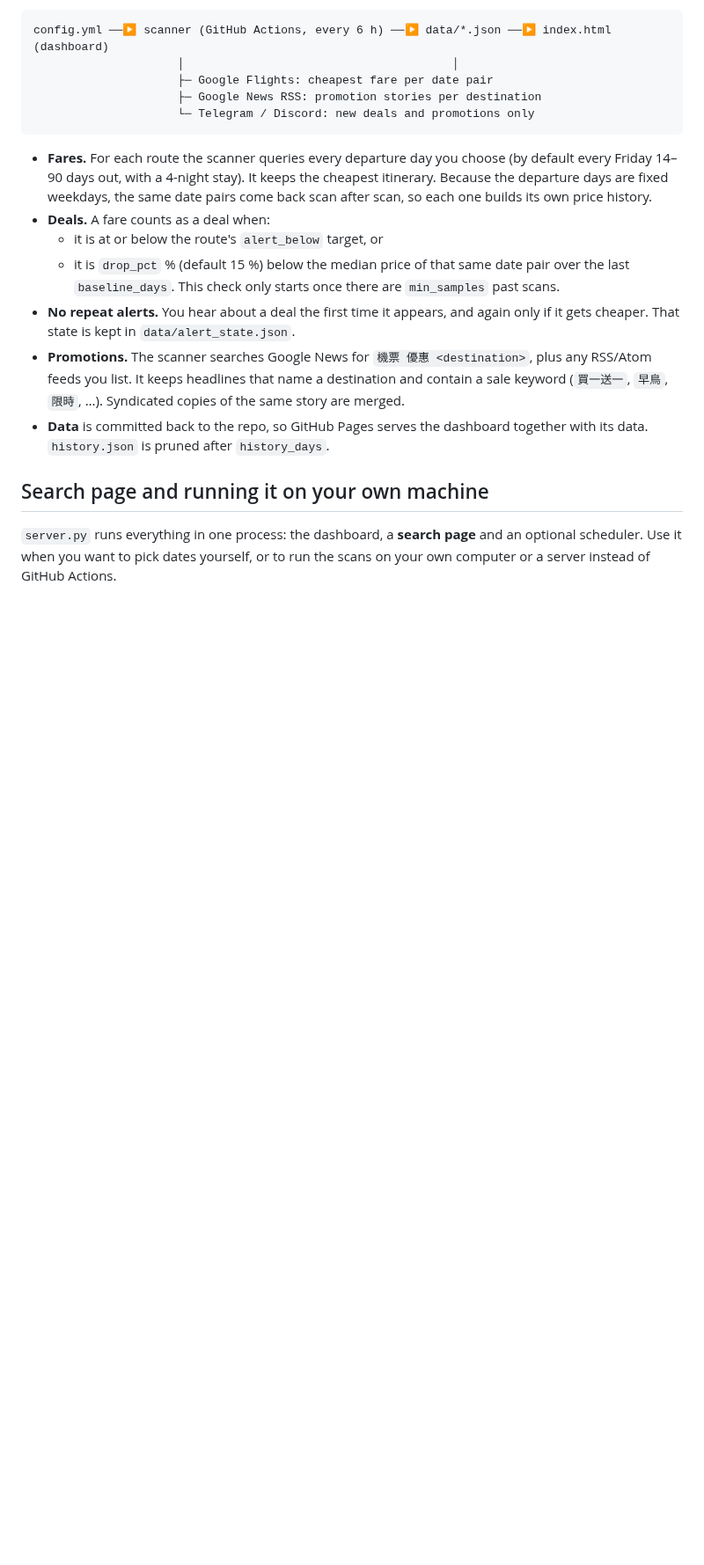
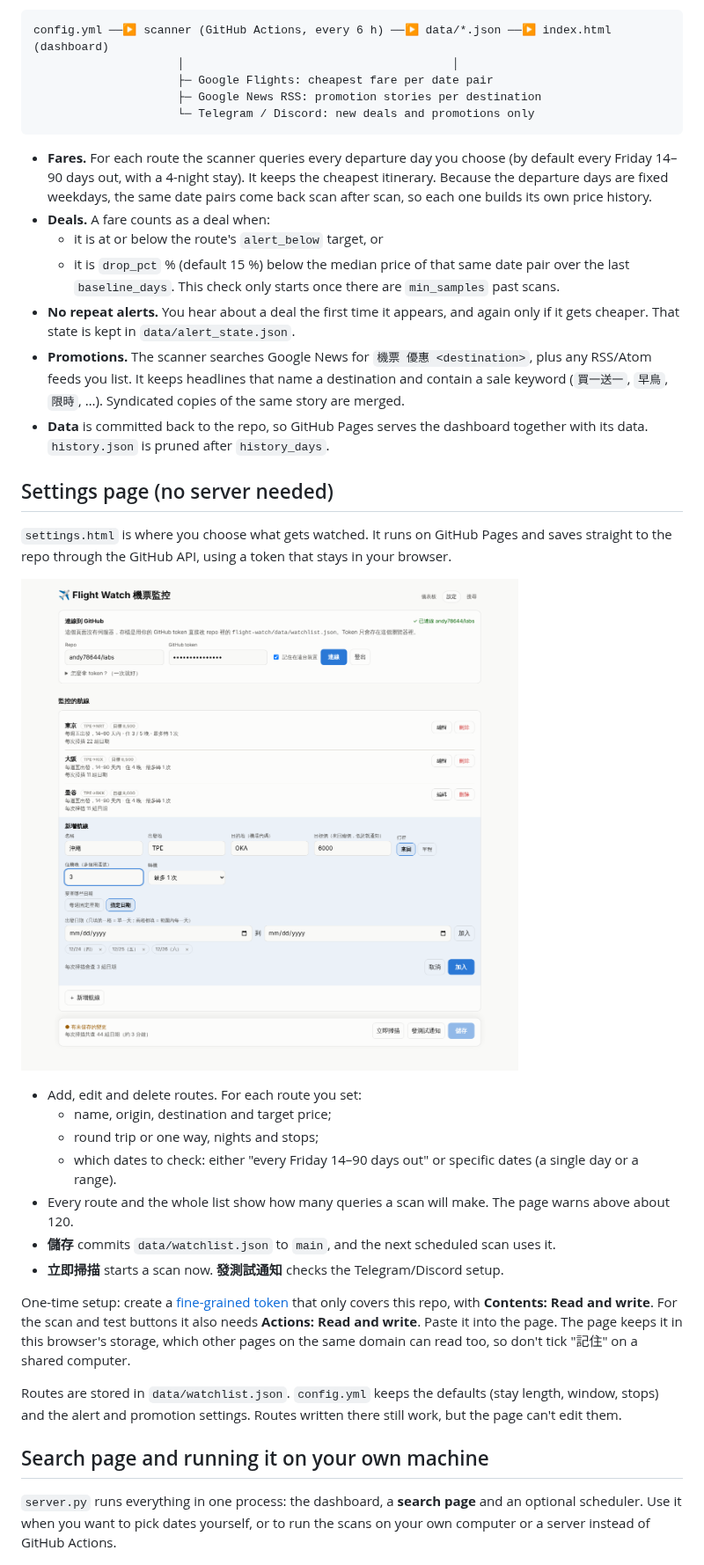
Before and after one commit to andy78644/labs, a Markdown page: flight-watch/README.md, the part around one of its changes. Shown at 88% size. GitHub-like rendering; pictures changed too: flight-watch/docs/screenshots/03-settings.png (added); blank space fills up the shorter version.

```diff
--- a/flight-watch/README.md
+++ b/flight-watch/README.md
@@ -21,6 +21,24 @@ config.yml ──▶ scanner (GitHub Actions, every 6 h) ──▶ data/*.json
 - **No repeat alerts.** You hear about a deal the first time it appears, and again only if it gets cheaper. That state is kept in `data/alert_state.json`.
 - **Promotions.** The scanner searches Google News for `機票 優惠 <destination>`, plus any RSS/Atom feeds you list. It keeps headlines that name a destination and contain a sale keyword (`買一送一`, `早鳥`, `限時`, …). Syndicated copies of the same story are merged.
 - **Data** is committed back to the repo, so GitHub Pages serves the dashboard together with its data. `history.json` is pruned after `history_days`.
+
+## Settings page (no server needed)
+
+`settings.html` is where you choose what gets watched. It runs on GitHub Pages and saves straight to the repo through the GitHub API, using a token that stays in your browser.
+
+![settings](docs/screenshots/03-settings.png)
+
+- Add, edit and delete routes. For each route you set:
+  - name, origin, destination and target price;
+  - round trip or one way, nights and stops;
+  - which dates to check: either "every Friday 14–90 days out" or specific dates (a single day or a range).
+- Every route and the whole list show how many queries a scan will make. The page warns above about 120.
+- **儲存** commits `data/watchlist.json` to `main`, and the next scheduled scan uses it.
+- **立即掃描** starts a scan now. **發測試通知** checks the Telegram/Discord setup.
+
+One-time setup: create a [fine-grained token](https://github.com/settings/personal-access-tokens/new) that only covers this repo, with **Contents: Read and write**. For the scan and test buttons it also needs **Actions: Read and write**. Paste it into the page. The page keeps it in this browser's storage, which other pages on the same domain can read too, so don't tick "記住" on a shared computer.
+
+Routes are stored in `data/watchlist.json`. `config.yml` keeps the defaults (stay length, window, stops) and the alert and promotion settings. Routes written there still work, but the page can't edit them.
 
 ## Search page and running it on your own machine
 
```
Also changed, not shown: other parts of flight-watch/README.md (+4 -3 lines), 8 other files.
